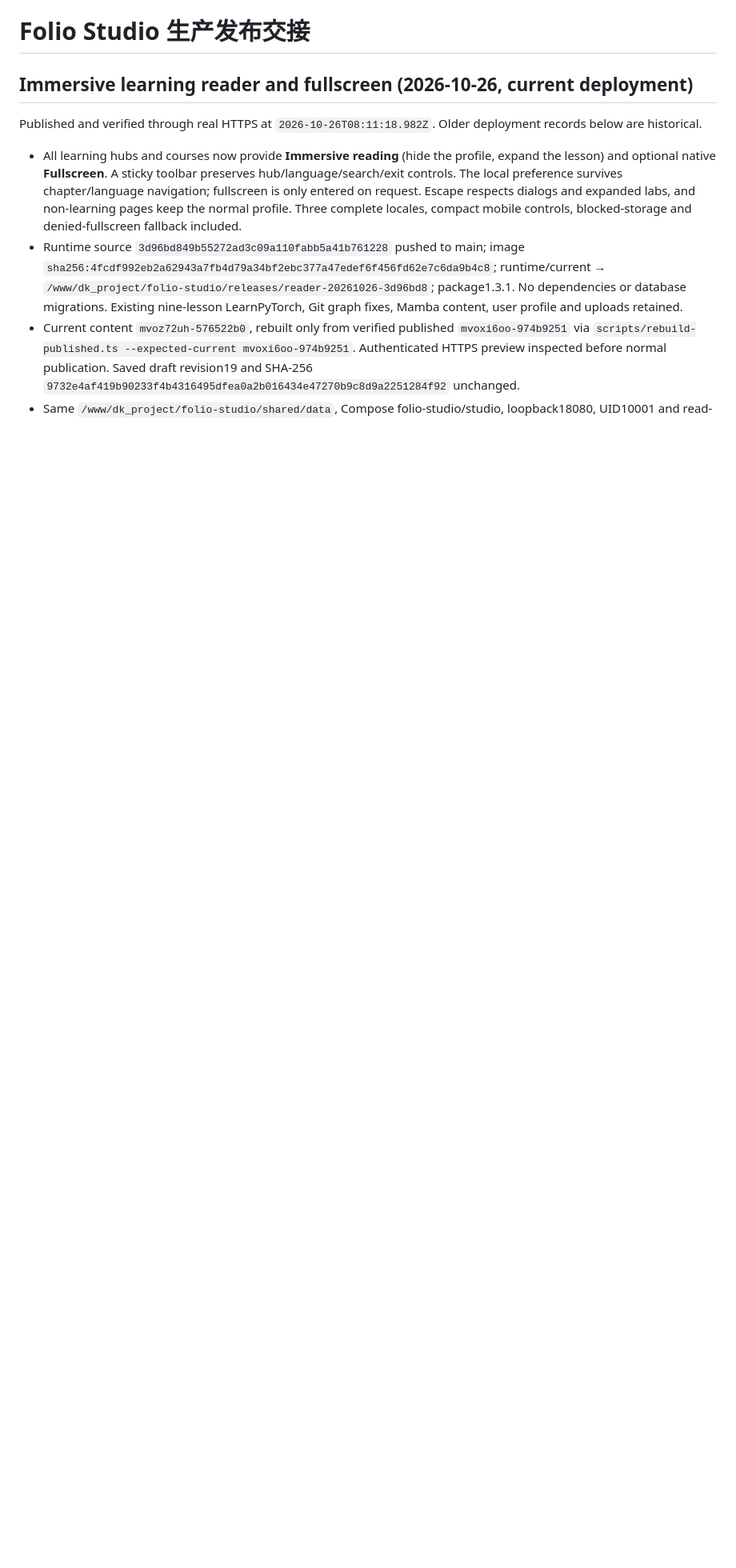
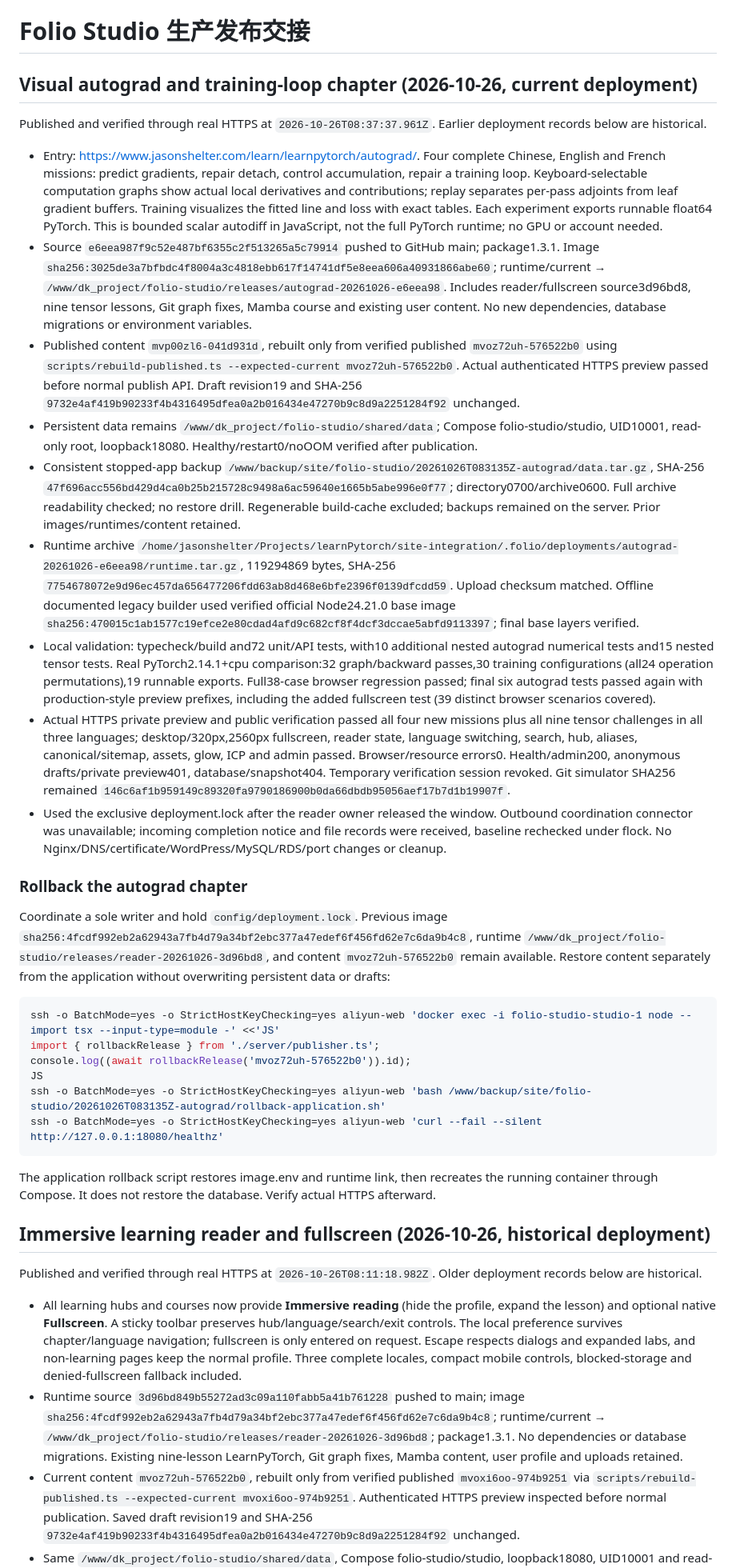
Before and after one commit to jasonshelter0/my-personal-homepage, a Markdown page: RELEASE_HANDOFF.md, the part around one of its changes. Shown at 80% size. Drawn GitHub-style; blank space fills up the shorter version.

Commit message:
Record verified autograd publication and rollback

````diff
--- a/RELEASE_HANDOFF.md
+++ b/RELEASE_HANDOFF.md
@@ -1,6 +1,35 @@
 # Folio Studio 生产发布交接
 
-## Immersive learning reader and fullscreen (2026-10-26, current deployment)
+## Visual autograd and training-loop chapter (2026-10-26, current deployment)
+
+Published and verified through real HTTPS at `2026-10-26T08:37:37.961Z`. Earlier deployment records below are historical.
+
+- Entry: <https://www.jasonshelter.com/learn/learnpytorch/autograd/>. Four complete Chinese, English and French missions: predict gradients, repair detach, control accumulation, repair a training loop. Keyboard-selectable computation graphs show actual local derivatives and contributions; replay separates per-pass adjoints from leaf gradient buffers. Training visualizes the fitted line and loss with exact tables. Each experiment exports runnable float64 PyTorch. This is bounded scalar autodiff in JavaScript, not the full PyTorch runtime; no GPU or account needed.
+- Source `e6eea987f9c52e487bf6355c2f513265a5c79914` pushed to GitHub main; package1.3.1. Image `sha256:3025de3a7bfbdc4f8004a3c4818ebb617f14741df5e8eea606a40931866abe60`; runtime/current → `/www/dk_project/folio-studio/releases/autograd-20261026-e6eea98`. Includes reader/fullscreen source3d96bd8, nine tensor lessons, Git graph fixes, Mamba course and existing user content. No new dependencies, database migrations or environment variables.
+- Published content `mvp00zl6-041d931d`, rebuilt only from verified published `mvoz72uh-576522b0` using `scripts/rebuild-published.ts --expected-current mvoz72uh-576522b0`. Actual authenticated HTTPS preview passed before normal publish API. Draft revision19 and SHA-256 `9732e4af419b90233f4b4316495dfea0a2b016434e47270b9c8d9a2251284f92` unchanged.
+- Persistent data remains `/www/dk_project/folio-studio/shared/data`; Compose folio-studio/studio, UID10001, read-only root, loopback18080. Healthy/restart0/noOOM verified after publication.
+- Consistent stopped-app backup `/www/backup/site/folio-studio/20261026T083135Z-autograd/data.tar.gz`, SHA-256 `47f696acc556bd429d4ca0b25b215728c9498a6ac59640e1665b5abe996e0f77`; directory0700/archive0600. Full archive readability checked; no restore drill. Regenerable build-cache excluded; backups remained on the server. Prior images/runtimes/content retained.
+- Runtime archive `/home/jasonshelter/Projects/learnPytorch/site-integration/.folio/deployments/autograd-20261026-e6eea98/runtime.tar.gz`, 119294869 bytes, SHA-256 `7754678072e9d96ec457da656477206fdd63ab8d468e6bfe2396f0139dfcdd59`. Upload checksum matched. Offline documented legacy builder used verified official Node24.21.0 base image `sha256:470015c1ab1577c19efce2e80cdad4afd9c682cf8f4dcf3dccae5abfd9113397`; final base layers verified.
+- Local validation: typecheck/build and72 unit/API tests, with10 additional nested autograd numerical tests and15 nested tensor tests. Real PyTorch2.14.1+cpu comparison:32 graph/backward passes,30 training configurations (all24 operation permutations),19 runnable exports. Full38-case browser regression passed; final six autograd tests passed again with production-style preview prefixes, including the added fullscreen test (39 distinct browser scenarios covered).
+- Actual HTTPS private preview and public verification passed all four new missions plus all nine tensor challenges in all three languages; desktop/320px,2560px fullscreen, reader state, language switching, search, hub, aliases, canonical/sitemap, assets, glow, ICP and admin passed. Browser/resource errors0. Health/admin200, anonymous drafts/private preview401, database/snapshot404. Temporary verification session revoked. Git simulator SHA256 remained `146c6af1b959149c89320fa9790186900b0da66dbdb95056aef17b7d1b19907f`.
+- Used the exclusive deployment.lock after the reader owner released the window. Outbound coordination connector was unavailable; incoming completion notice and file records were received, baseline rechecked under flock. No Nginx/DNS/certificate/WordPress/MySQL/RDS/port changes or cleanup.
+
+### Rollback the autograd chapter
+
+Coordinate a sole writer and hold `config/deployment.lock`. Previous image `sha256:4fcdf992eb2a62943a7fb4d79a34bf2ebc377a47edef6f456fd62e7c6da9b4c8`, runtime `/www/dk_project/folio-studio/releases/reader-20261026-3d96bd8`, and content `mvoz72uh-576522b0` remain available. Restore content separately from the application without overwriting persistent data or drafts:
+
+```bash
+ssh -o BatchMode=yes -o StrictHostKeyChecking=yes aliyun-web 'docker exec -i folio-studio-studio-1 node --import tsx --input-type=module -' <<'JS'
+import { rollbackRelease } from './server/publisher.ts';
+console.log((await rollbackRelease('mvoz72uh-576522b0')).id);
+JS
+ssh -o BatchMode=yes -o StrictHostKeyChecking=yes aliyun-web 'bash /www/backup/site/folio-studio/20261026T083135Z-autograd/rollback-application.sh'
+ssh -o BatchMode=yes -o StrictHostKeyChecking=yes aliyun-web 'curl --fail --silent http://127.0.0.1:18080/healthz'
+```
+
+The application rollback script restores image.env and runtime link, then recreates the running container through Compose. It does not restore the database. Verify actual HTTPS afterward.
+
+## Immersive learning reader and fullscreen (2026-10-26, historical deployment)
 
 Published and verified through real HTTPS at `2026-10-26T08:11:18.982Z`. Older deployment records below are historical.
 
````
Also changed, not shown: other parts of RELEASE_HANDOFF.md (+1 -1 lines), docs/LEARN_CODEX_HANDOFF.md (+2 -0 lines).
